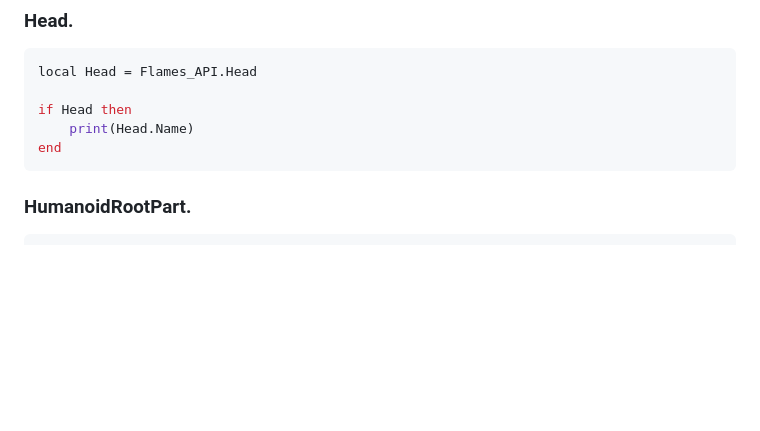
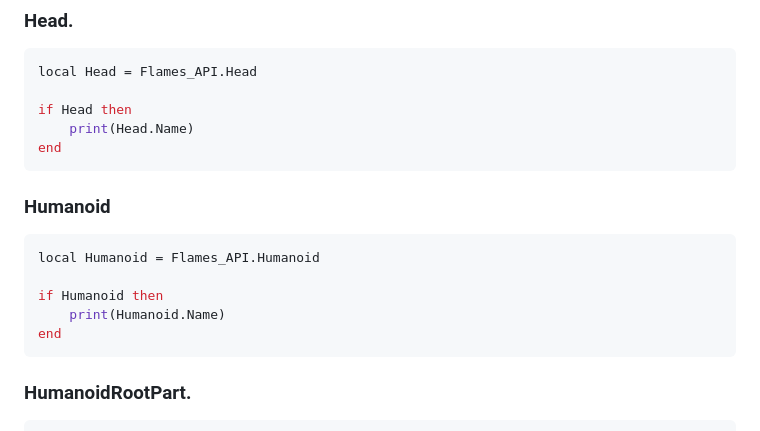
Before and after one commit to EnterpriseExperience/EnterpriseExperience.github.io, a Markdown page: README.md, the part around the change. GitHub-like rendering; blank space fills up the shorter version.

````diff
--- a/README.md
+++ b/README.md
@@ -25,6 +25,15 @@ local Head = Flames_API.Head
 
 if Head then
     print(Head.Name)
+end
+```
+
+### Humanoid
+```lua
+local Humanoid = Flames_API.Humanoid
+
+if Humanoid then
+    print(Humanoid.Name)
 end
 ```
 
````
